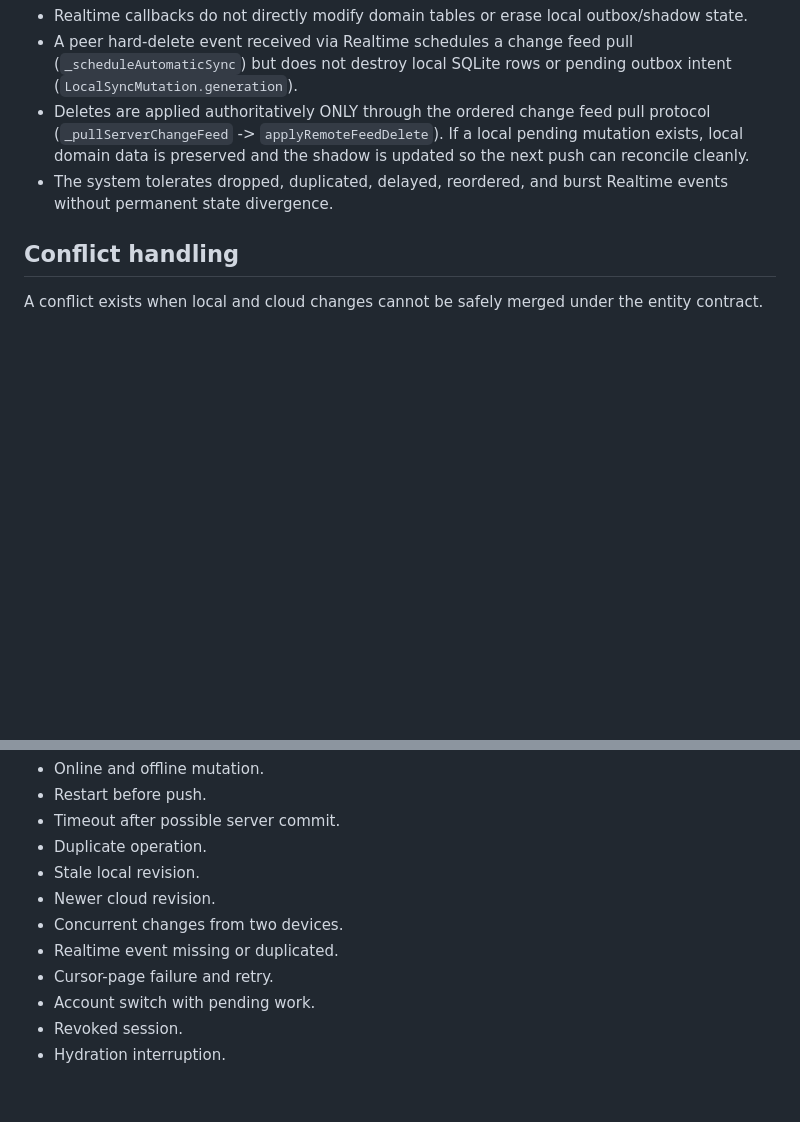
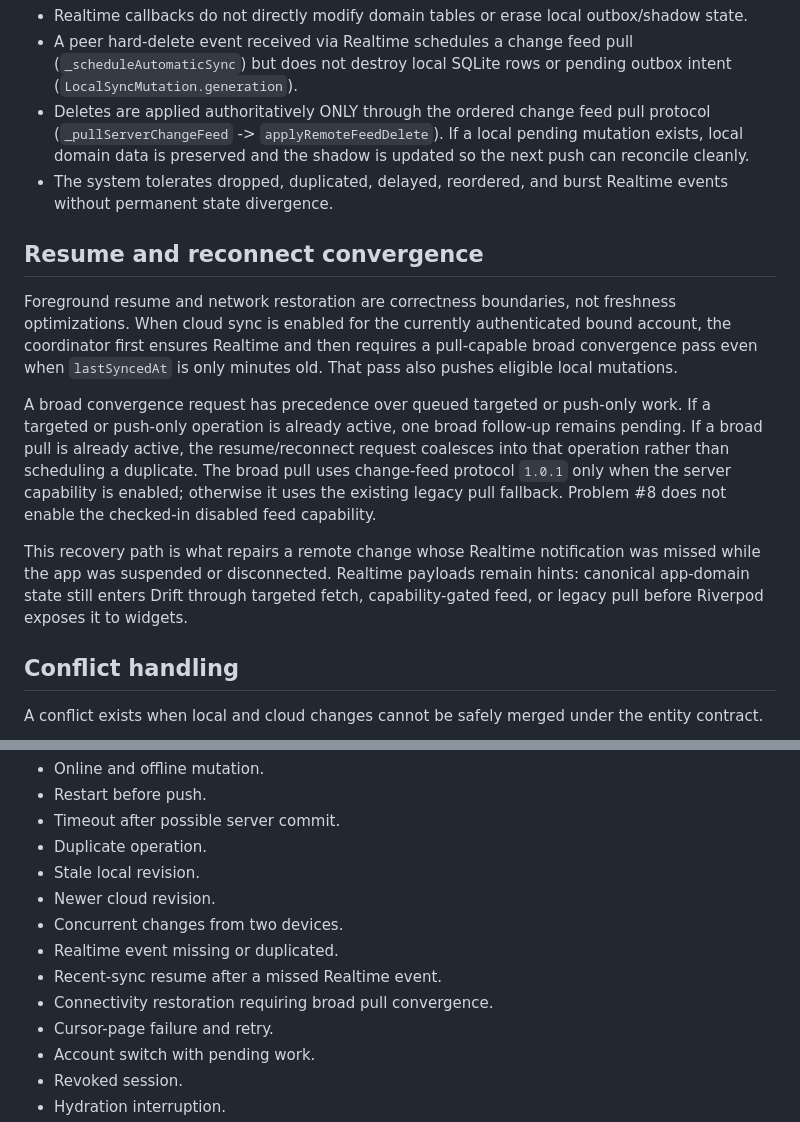
Before and after one commit to zuhak5/Owntend, a Markdown page: docs/architecture/sync-protocol.md, 2 parts joined by grey strips. Drawn GitHub-style; blank space fills up the shorter version.

Commit message:
Document resume convergence semantics

```diff
--- a/docs/architecture/sync-protocol.md
+++ b/docs/architecture/sync-protocol.md
@@ -110,6 +110,14 @@ Realtime events (insert, update, delete) are strictly non-authoritative invalida
 - Deletes are applied authoritatively ONLY through the ordered change feed pull protocol (`_pullServerChangeFeed` -> `applyRemoteFeedDelete`). If a local pending mutation exists, local domain data is preserved and the shadow is updated so the next push can reconcile cleanly.
 - The system tolerates dropped, duplicated, delayed, reordered, and burst Realtime events without permanent state divergence.
 
+## Resume and reconnect convergence
+
+Foreground resume and network restoration are correctness boundaries, not freshness optimizations. When cloud sync is enabled for the currently authenticated bound account, the coordinator first ensures Realtime and then requires a pull-capable broad convergence pass even when `lastSyncedAt` is only minutes old. That pass also pushes eligible local mutations.
+
+A broad convergence request has precedence over queued targeted or push-only work. If a targeted or push-only operation is already active, one broad follow-up remains pending. If a broad pull is already active, the resume/reconnect request coalesces into that operation rather than scheduling a duplicate. The broad pull uses change-feed protocol `1.0.1` only when the server capability is enabled; otherwise it uses the existing legacy pull fallback. Problem #8 does not enable the checked-in disabled feed capability.
+
+This recovery path is what repairs a remote change whose Realtime notification was missed while the app was suspended or disconnected. Realtime payloads remain hints: canonical app-domain state still enters Drift through targeted fetch, capability-gated feed, or legacy pull before Riverpod exposes it to widgets.
+
 ## Conflict handling
 
 A conflict exists when local and cloud changes cannot be safely merged under the entity contract.
@@ -183,6 +191,8 @@ Every protocol change should cover relevant combinations of:
 - Newer cloud revision.
 - Concurrent changes from two devices.
 - Realtime event missing or duplicated.
+- Recent-sync resume after a missed Realtime event.
+- Connectivity restoration requiring broad pull convergence.
 - Cursor-page failure and retry.
 - Account switch with pending work.
 - Revoked session.
```
